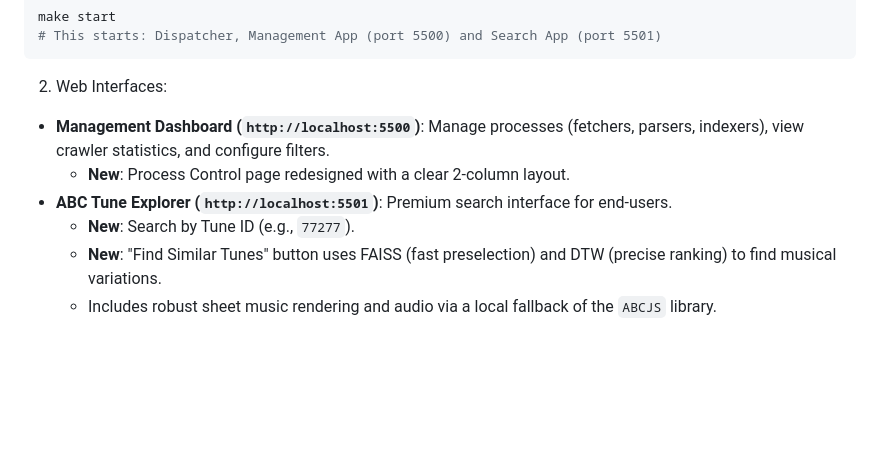
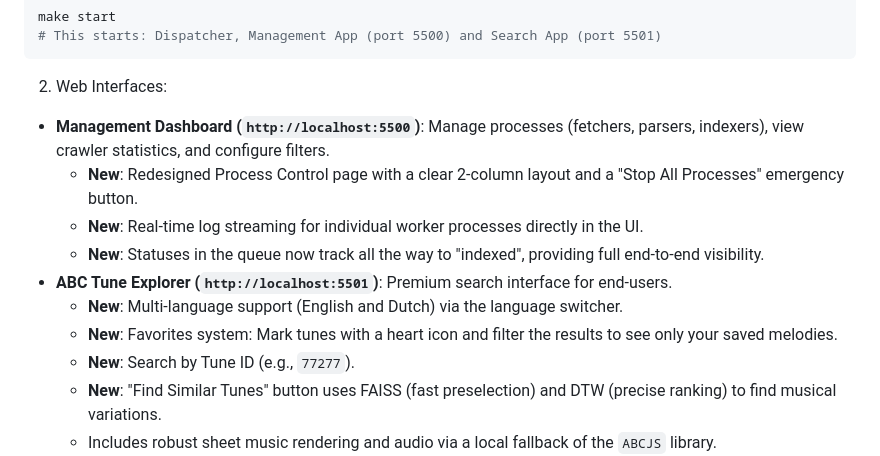
Before and after one commit to mark-vandenbroeck/ABC, a Markdown page: README_eng.md, the part around one of its changes. Drawn GitHub-style; blank space fills up the shorter version.

```diff
--- a/README_eng.md
+++ b/README_eng.md
@@ -151,8 +172,12 @@ make start
 
 2. Web Interfaces:
 - **Management Dashboard (`http://localhost:5500`)**: Manage processes (fetchers, parsers, indexers), view crawler statistics, and configure filters.
-    - **New**: Process Control page redesigned with a clear 2-column layout.
+    - **New**: Redesigned Process Control page with a clear 2-column layout and a "Stop All Processes" emergency button.
+    - **New**: Real-time log streaming for individual worker processes directly in the UI.
+    - **New**: Statuses in the queue now track all the way to "indexed", providing full end-to-end visibility.
 - **ABC Tune Explorer (`http://localhost:5501`)**: Premium search interface for end-users.
+    - **New**: Multi-language support (English and Dutch) via the language switcher.
+    - **New**: Favorites system: Mark tunes with a heart icon and filter the results to see only your saved melodies.
     - **New**: Search by Tune ID (e.g., `77277`).
     - **New**: "Find Similar Tunes" button uses FAISS (fast preselection) and DTW (precise ranking) to find musical variations.
     - Includes robust sheet music rendering and audio via a local fallback of the `ABCJS` library.
```
Also changed, not shown: other parts of README_eng.md (+28 -2 lines), API.md (+58 -0 lines), README.md (+11 -2 lines).
